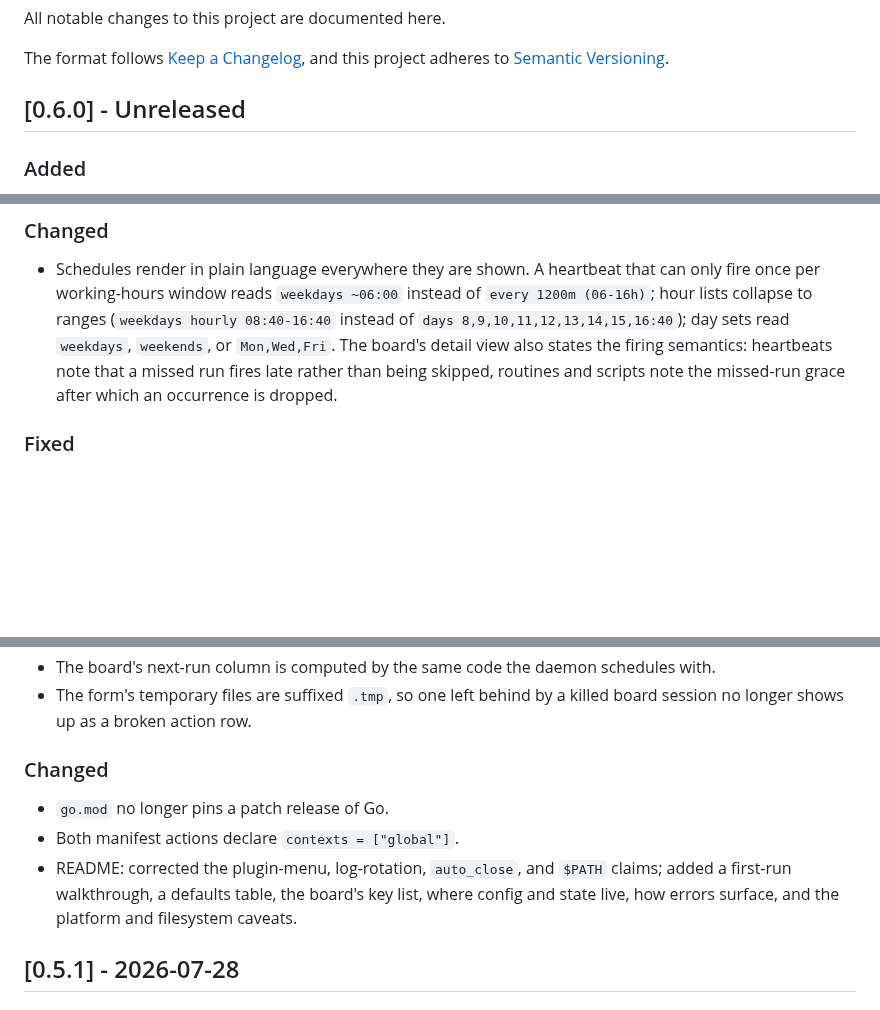
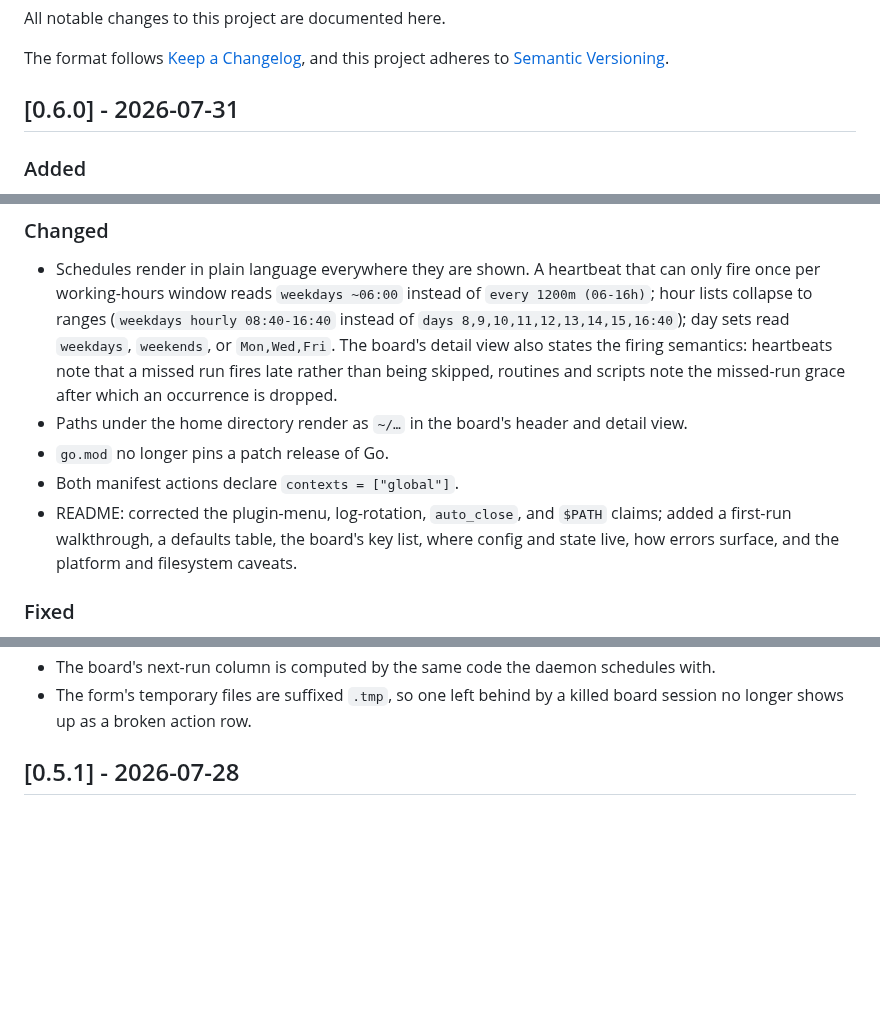
Before and after one commit to mikedclarke/herdr-shepherd, a Markdown page: CHANGELOG.md, 3 parts joined by grey strips. Rendered like a GitHub page; blank space fills up the shorter version.

```diff
--- a/CHANGELOG.md
+++ b/CHANGELOG.md
@@ -5,7 +5,7 @@ All notable changes to this project are documented here.
 The format follows [Keep a Changelog](https://keepachangelog.com/en/1.1.0/), and this
 project adheres to [Semantic Versioning](https://semver.org/spec/v2.0.0.html).
 
-## [0.6.0] - Unreleased
+## [0.6.0] - 2026-07-31
 
 ### Added
 
@@ -40,6 +40,13 @@ project adheres to [Semantic Versioning](https://semver.org/spec/v2.0.0.html).
   firing semantics: heartbeats note that a missed run fires late rather than being
   skipped, routines and scripts note the missed-run grace after which an occurrence
   is dropped.
+- Paths under the home directory render as `~/…` in the board's header and detail
+  view.
+- `go.mod` no longer pins a patch release of Go.
+- Both manifest actions declare `contexts = ["global"]`.
+- README: corrected the plugin-menu, log-rotation, `auto_close`, and `$PATH` claims;
+  added a first-run walkthrough, a defaults table, the board's key list, where config
+  and state live, how errors surface, and the platform and filesystem caveats.
 
 ### Fixed
 
@@ -83,14 +90,6 @@ project adheres to [Semantic Versioning](https://semver.org/spec/v2.0.0.html).
 - The board's next-run column is computed by the same code the daemon schedules with.
 - The form's temporary files are suffixed `.tmp`, so one left behind by a killed
   board session no longer shows up as a broken action row.
-
-### Changed
-
-- `go.mod` no longer pins a patch release of Go.
-- Both manifest actions declare `contexts = ["global"]`.
-- README: corrected the plugin-menu, log-rotation, `auto_close`, and `$PATH` claims;
-  added a first-run walkthrough, a defaults table, the board's key list, where config
-  and state live, how errors surface, and the platform and filesystem caveats.
 
 ## [0.5.1] - 2026-07-28
 
```
Also changed, not shown: README.md (+8 -2 lines), docs/board.png (added), 3 other files.
